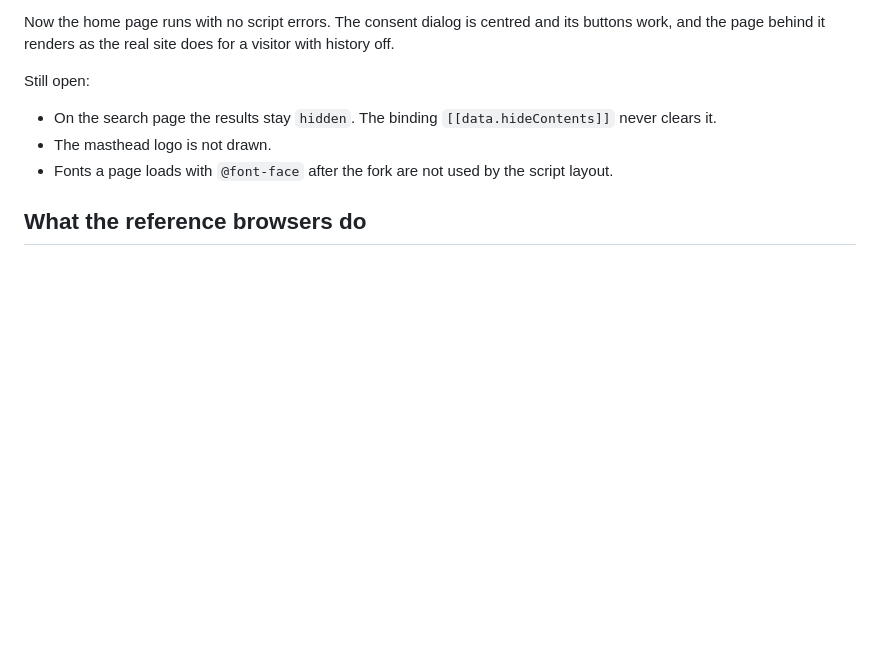
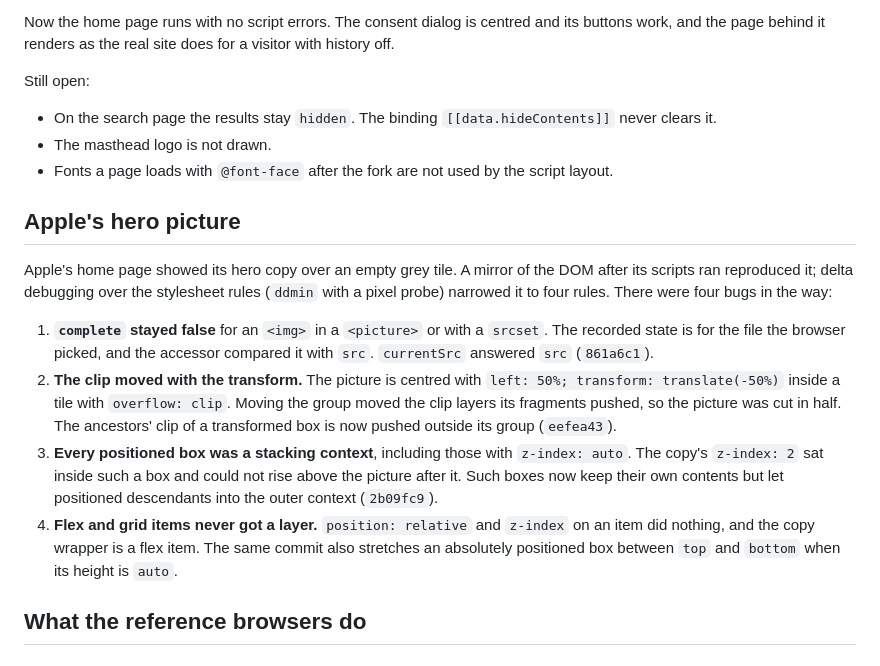
Before and after one commit to octofhir/Otlyra, a Markdown page: docs/browser-rendering-research.md, the part around the change. Rendered like a GitHub page; blank space fills up the shorter version.

Commit message:
docs: record Apple's hero picture

```diff
--- a/docs/browser-rendering-research.md
+++ b/docs/browser-rendering-research.md
@@ -1538,6 +1538,32 @@ Still open:
 - Fonts a page loads with `@font-face` after the fork are not used by the
   script layout.
 
+## Apple's hero picture
+
+Apple's home page showed its hero copy over an empty grey tile. A mirror of
+the DOM after its scripts ran reproduced it; delta debugging over the
+stylesheet rules (`ddmin` with a pixel probe) narrowed it to four rules.
+There were four bugs in the way:
+
+1. **`complete` stayed false** for an `<img>` in a `<picture>` or with a
+   `srcset`. The recorded state is for the file the browser picked, and the
+   accessor compared it with `src`. `currentSrc` answered `src`
+   (`861a6c1`).
+2. **The clip moved with the transform.** The picture is centred with
+   `left: 50%; transform: translate(-50%)` inside a tile with `overflow:
+   clip`. Moving the group moved the clip layers its fragments pushed, so
+   the picture was cut in half. The ancestors' clip of a transformed box is
+   now pushed outside its group (`eefea43`).
+3. **Every positioned box was a stacking context**, including those with
+   `z-index: auto`. The copy's `z-index: 2` sat inside such a box and could
+   not rise above the picture after it. Such boxes now keep their own
+   contents but let positioned descendants into the outer context
+   (`2b09fc9`).
+4. **Flex and grid items never got a layer.** `position: relative` and
+   `z-index` on an item did nothing, and the copy wrapper is a flex item.
+   The same commit also stretches an absolutely positioned box between
+   `top` and `bottom` when its height is `auto`.
+
 ## What the reference browsers do
 
 ### Chromium
```
